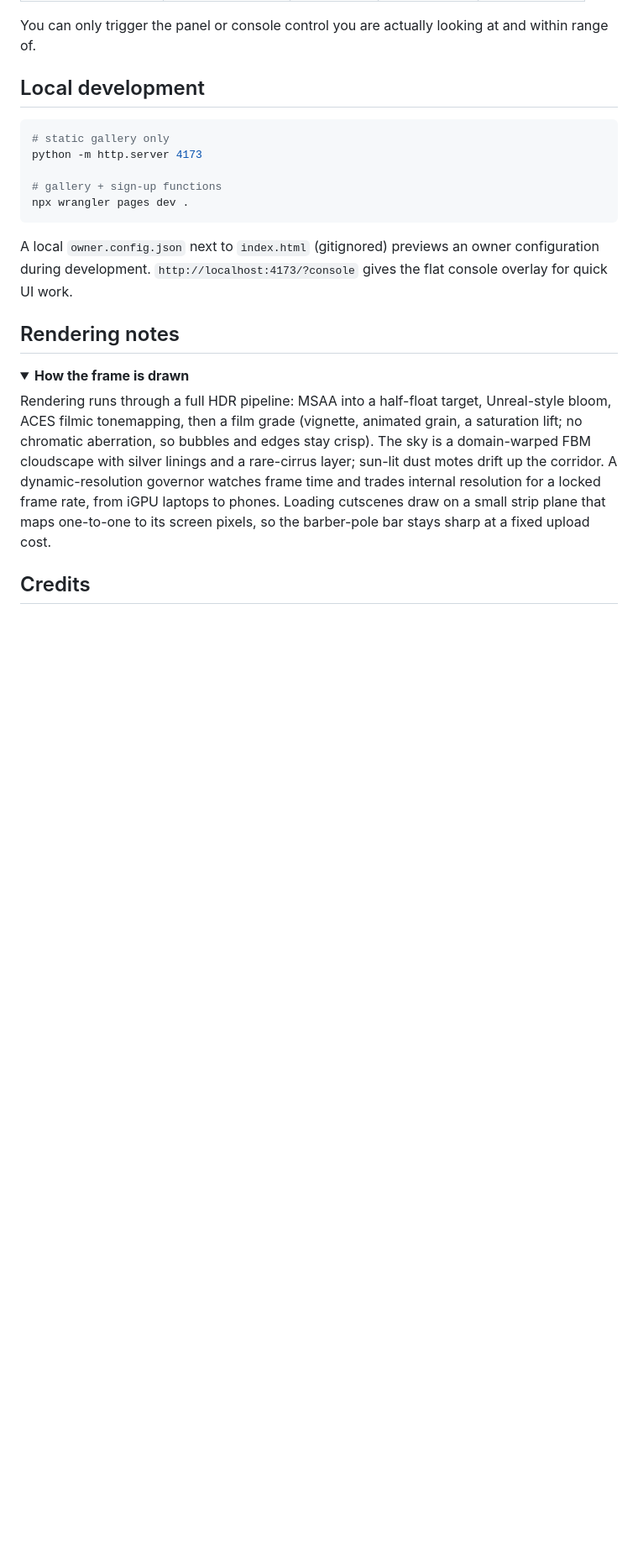
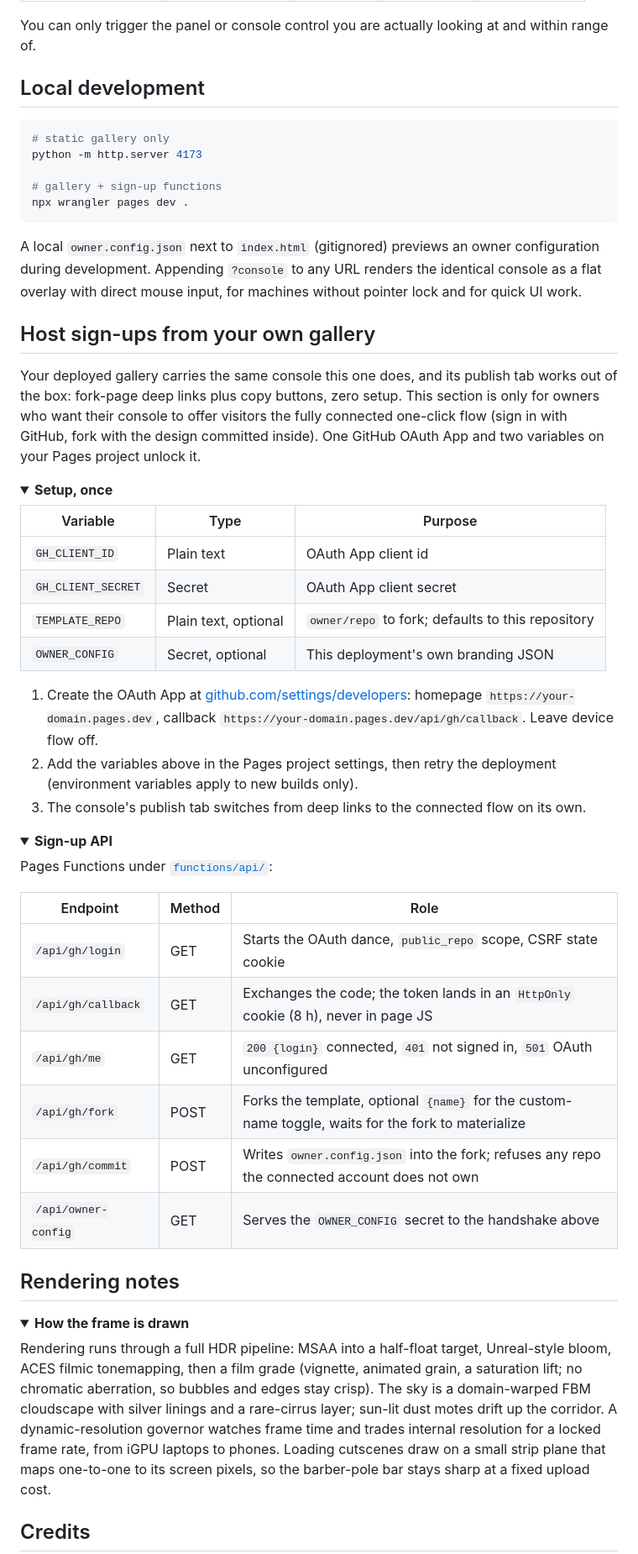
Before and after one commit to akilluminati47/your-frutiger-gallery, a Markdown page: README.md, the part around one of its changes. Shown at 84% size. GitHub-like rendering; folded sections open; blank space fills up the shorter version.

````diff
--- a/README.md
+++ b/README.md
@@ -180,5 +157,48 @@ npx wrangler pages dev .
 ```
 
 A local `owner.config.json` next to `index.html` (gitignored) previews an owner
-configuration during development. `http://localhost:4173/?console` gives the flat
-console overlay for quick UI work.
+configuration during development. Appending `?console` to any URL renders the
+identical console as a flat overlay with direct mouse input, for machines without
+pointer lock and for quick UI work.
+
+## Host sign-ups from your own gallery
+
+Your deployed gallery carries the same console this one does, and its publish tab
+works out of the box: fork-page deep links plus copy buttons, zero setup. This
+section is only for owners who want their console to offer visitors the fully
+connected one-click flow (sign in with GitHub, fork with the design committed
+inside). One GitHub OAuth App and two variables on your Pages project unlock it.
+
+<details>
+<summary><strong>Setup, once</strong></summary>
+
+| Variable | Type | Purpose |
+|---|---|---|
+| `GH_CLIENT_ID` | Plain text | OAuth App client id |
+| `GH_CLIENT_SECRET` | Secret | OAuth App client secret |
+| `TEMPLATE_REPO` | Plain text, optional | `owner/repo` to fork; defaults to this repository |
+| `OWNER_CONFIG` | Secret, optional | This deployment's own branding JSON |
+
+1. Create the OAuth App at [github.com/settings/developers](https://github.com/settings/developers):
+   homepage `https://your-domain.pages.dev`, callback
+   `https://your-domain.pages.dev/api/gh/callback`. Leave device flow off.
+2. Add the variables above in the Pages project settings, then retry the deployment
+   (environment variables apply to new builds only).
+3. The console's publish tab switches from deep links to the connected flow on its own.
+
+</details>
+
+<details>
+<summary><strong>Sign-up API</strong></summary>
+
+Pages Functions under [`functions/api/`](functions/api/):
+
+| Endpoint | Method | Role |
+|---|---|---|
+| `/api/gh/login` | GET | Starts the OAuth dance, `public_repo` scope, CSRF state cookie |
+| `/api/gh/callback` | GET | Exchanges the code; the token lands in an `HttpOnly` cookie (8 h), never in page JS |
+| `/api/gh/me` | GET | `200 {login}` connected, `401` not signed in, `501` OAuth unconfigured |
+| `/api/gh/fork` | POST | Forks the template, optional `{name}` for the custom-name toggle, waits for the fork to materialize |
+| `/api/gh/commit` | POST | Writes `owner.config.json` into the fork; refuses any repo the connected account does not own |
+| `/api/owner-config` | GET | Serves the `OWNER_CONFIG` secret to the handshake above |
+
````
Also changed, not shown: other parts of README.md (+37 -59 lines).
